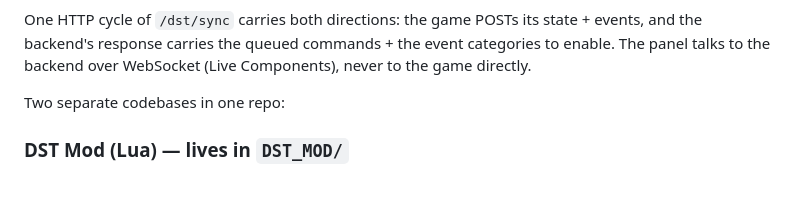
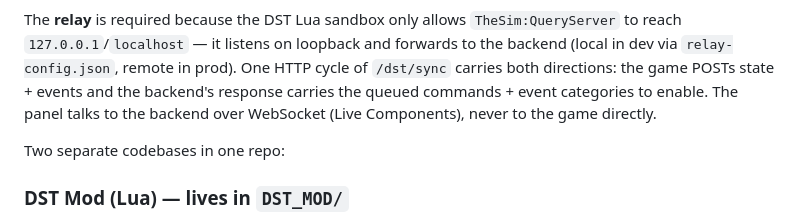
Before and after one commit to MarcosBrendonDePaula/DSTP, a Markdown page: CLAUDE.md, the part around one of its changes. Rendered like a GitHub page; blank space fills up the shorter version.

````diff
--- a/CLAUDE.md
+++ b/CLAUDE.md
@@ -47,10 +51,12 @@ flowchart TB
     back <-- "WebSocket<br/>STATE_DELTA" --> panel
 ```
 
-One HTTP cycle of `/dst/sync` carries both directions: the game POSTs its state +
-events, and the backend's response carries the queued commands + the event
-categories to enable. The panel talks to the backend over WebSocket (Live
-Components), never to the game directly.
+The **relay** is required because the DST Lua sandbox only allows
+`TheSim:QueryServer` to reach `127.0.0.1`/`localhost` — it listens on loopback and
+forwards to the backend (local in dev via `relay-config.json`, remote in prod). One
+HTTP cycle of `/dst/sync` carries both directions: the game POSTs state + events and
+the backend's response carries the queued commands + event categories to enable. The
+panel talks to the backend over WebSocket (Live Components), never to the game directly.
 
 Two separate codebases in one repo:
 
````
Also changed, not shown: other parts of CLAUDE.md (+6 -2 lines), README.md (+11 -2 lines).
